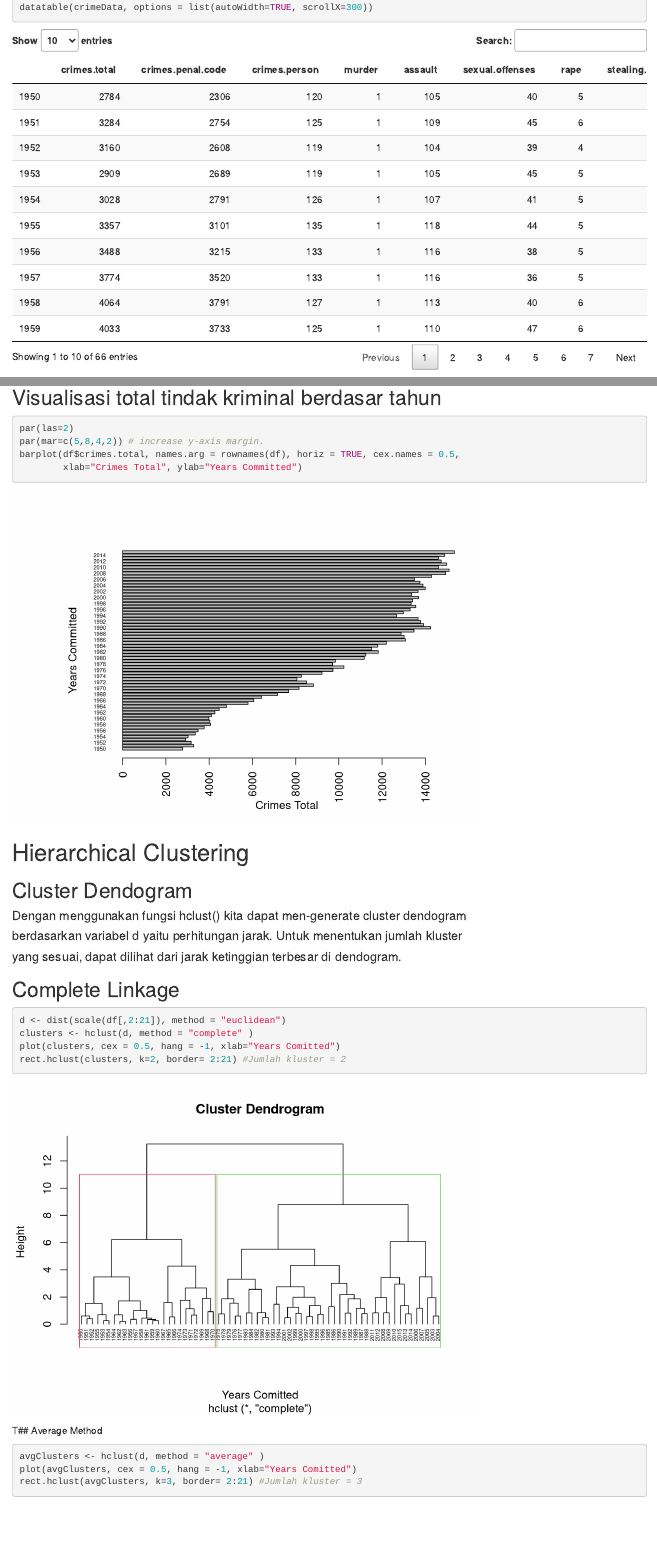
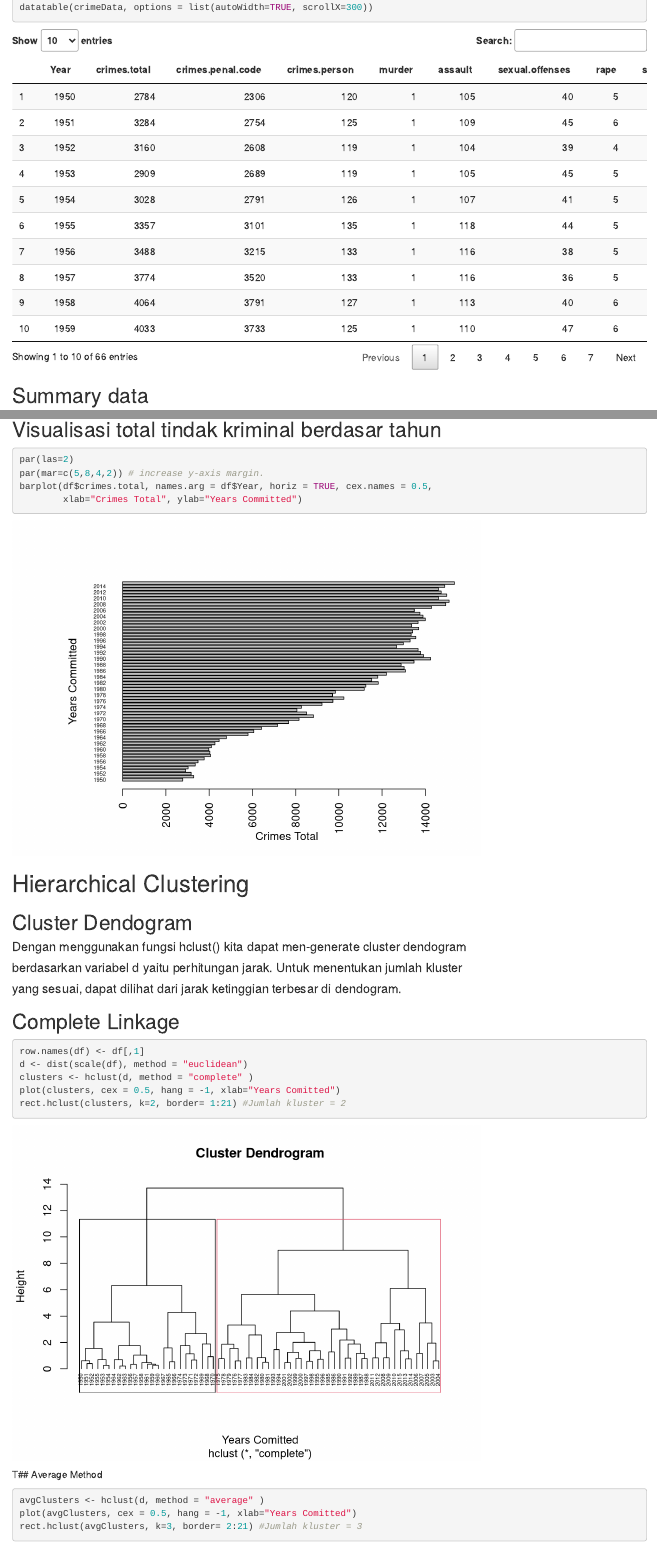
Before and after one commit to wahyucandra30/FSD-Clustering, an R Markdown document (FSD Clustering/Clustering_19523157_19523078.Rmd): the page in a window 1100 px wide, from 460 px down, and a second part further down, joined at a grey line. Rendered offline with R 4.5, knitr and Pandoc, with nearby package versions.

Commit message:
betulin row names

````diff
--- a/FSD Clustering/Clustering_19523157_19523078.Rmd
+++ b/FSD Clustering/Clustering_19523157_19523078.Rmd
@@ -42,7 +42,7 @@ df <- data.frame(rownames(crimeData),crimeData)
 ```{r}
 par(las=2)
 par(mar=c(5,8,4,2)) # increase y-axis margin.
-barplot(df$crimes.total, names.arg = rownames(df), horiz = TRUE, cex.names = 0.5,
+barplot(df$crimes.total, names.arg = df$Year, horiz = TRUE, cex.names = 0.5,
         xlab="Crimes Total", ylab="Years Committed")
 ```
 
@@ -54,10 +54,11 @@ barplot(df$crimes.total, names.arg = rownames(df), horiz = TRUE, cex.names = 0.5
 
 ## Complete Linkage
 ```{r}
-d <- dist(scale(df[,2:21]), method = "euclidean")
+row.names(df) <- df[,1]
+d <- dist(scale(df), method = "euclidean")
 clusters <- hclust(d, method = "complete" )
 plot(clusters, cex = 0.5, hang = -1, xlab="Years Comitted")
-rect.hclust(clusters, k=2, border= 2:21) #Jumlah kluster = 2
+rect.hclust(clusters, k=2, border= 1:21) #Jumlah kluster = 2
 ```
 T## Average Method
 ```{r}
````
Also changed, not shown: FSD Clustering/Clustering_19523157_19523078.html, FSD Clustering/Clustering_19523157_19523078.Rmd (4 more changed lines).
